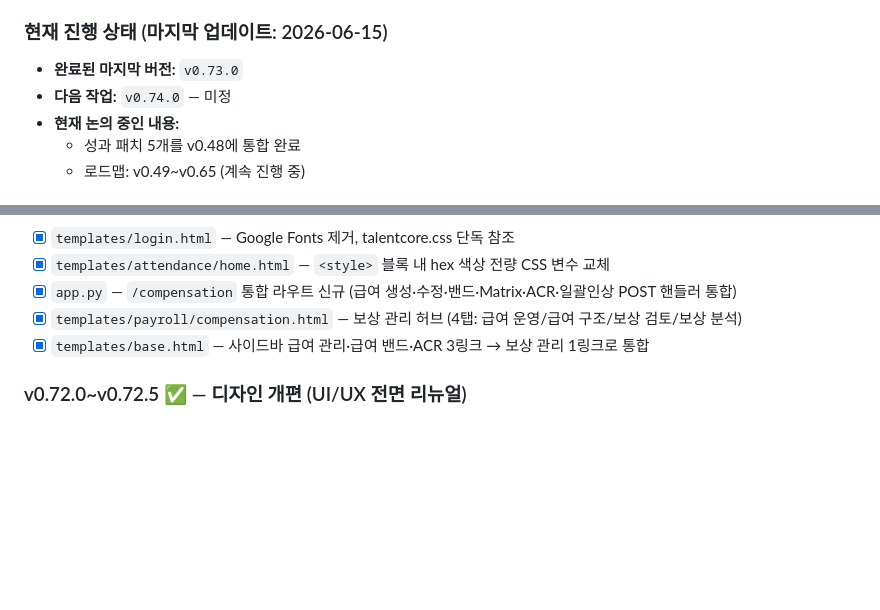
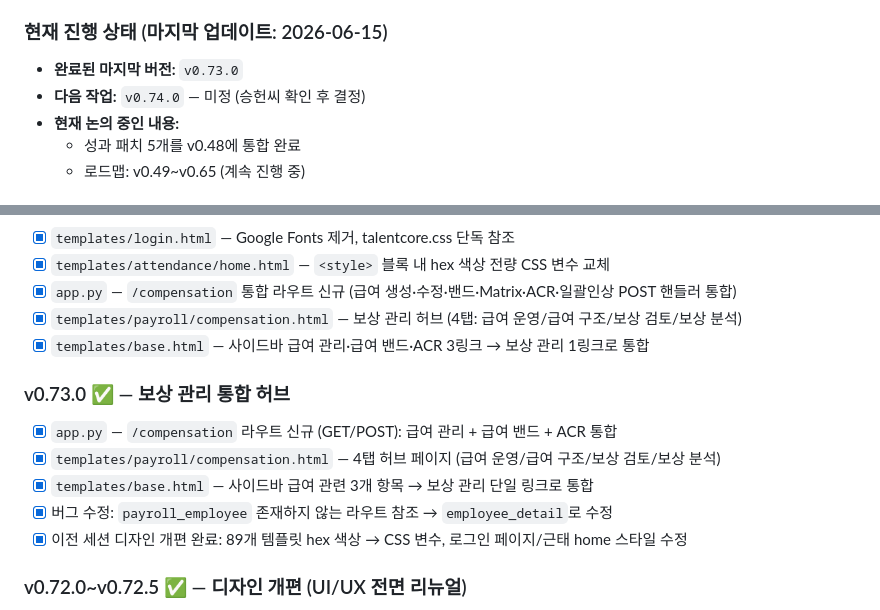
Before and after one commit to Humgut1/hr-system, a Markdown page: CLAUDE.md, 2 parts joined by grey strips. Drawn GitHub-style; blank space fills up the shorter version.

Commit message:
docs: CLAUDE.md v0.73.0 완료 업데이트

```diff
--- a/CLAUDE.md
+++ b/CLAUDE.md
@@ -11,7 +11,7 @@
 ### 현재 진행 상태 (마지막 업데이트: 2026-06-15)
 
 - **완료된 마지막 버전:** `v0.73.0`
-- **다음 작업:** `v0.74.0` — 미정
+- **다음 작업:** `v0.74.0` — 미정 (승헌씨 확인 후 결정)
 - **현재 논의 중인 내용:**
   - 성과 패치 5개를 v0.48에 통합 완료
   - 로드맵: v0.49~v0.65 (계속 진행 중)
@@ -579,6 +579,13 @@ HR 통합 시스템 개발 프로젝트. (200명 규모 스타트업용 Workday
 - [x] `templates/payroll/compensation.html` — 보상 관리 허브 (4탭: 급여 운영/급여 구조/보상 검토/보상 분석)
 - [x] `templates/base.html` — 사이드바 급여 관리·급여 밴드·ACR 3링크 → 보상 관리 1링크로 통합
 
+### v0.73.0 ✅ — 보상 관리 통합 허브
+- [x] `app.py` — `/compensation` 라우트 신규 (GET/POST): 급여 관리 + 급여 밴드 + ACR 통합
+- [x] `templates/payroll/compensation.html` — 4탭 허브 페이지 (급여 운영/급여 구조/보상 검토/보상 분석)
+- [x] `templates/base.html` — 사이드바 급여 관련 3개 항목 → 보상 관리 단일 링크로 통합
+- [x] 버그 수정: `payroll_employee` 존재하지 않는 라우트 참조 → `employee_detail`로 수정
+- [x] 이전 세션 디자인 개편 완료: 89개 템플릿 hex 색상 → CSS 변수, 로그인 페이지/근태 home 스타일 수정
+
 ### v0.72.0~v0.72.5 ✅ — 디자인 개편 (UI/UX 전면 리뉴얼)
 - [x] `static/css/design-system.css` — talentcore.css (447줄 모던 미니멀 인디고 디자인 시스템)로 전면 교체
 - [x] `templates/base.html` — Google Fonts(Plus Jakarta Sans) 제거, style.css 링크 제거 (talentcore.css 단일 파일로 통합)
```
